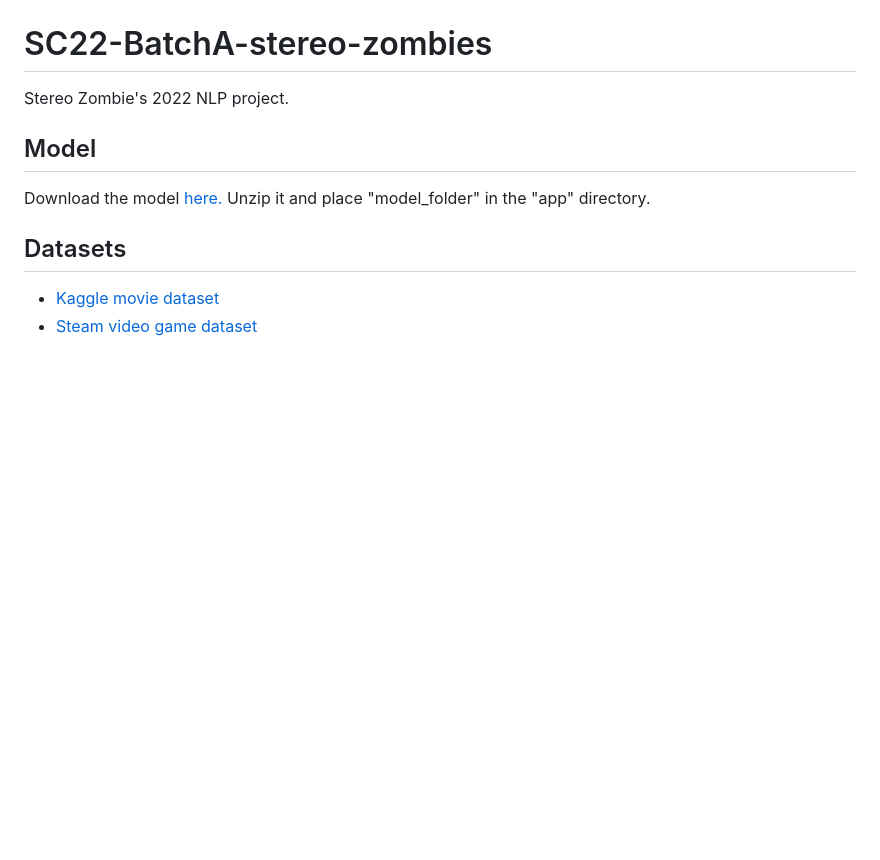
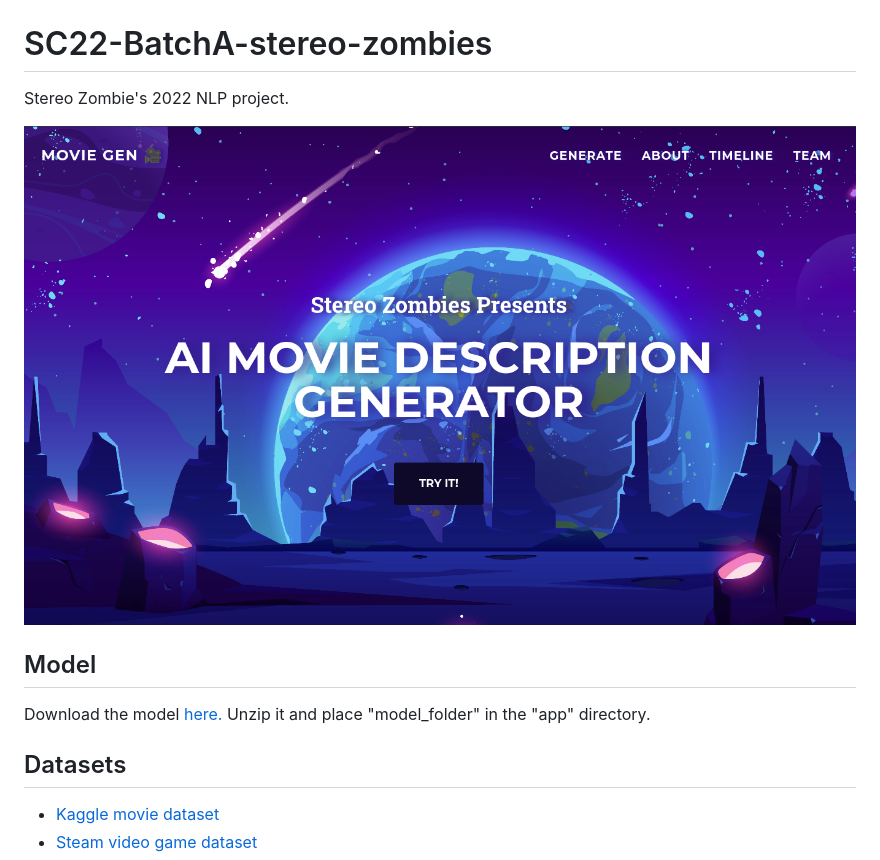
Before and after one commit to Dmrgn/SC22-BatchA-stereo-zombies, a Markdown page: README.md, the part around the change. Rendered like a GitHub page; pictures changed too: banner.png (added); blank space fills up the shorter version.

Commit message:
banner image

```diff
--- a/README.md
+++ b/README.md
@@ -1,6 +1,8 @@
 # SC22-BatchA-stereo-zombies
 
 Stereo Zombie's 2022 NLP project.
+
+![banner image](banner.png)
 
 ## Model
 
```
